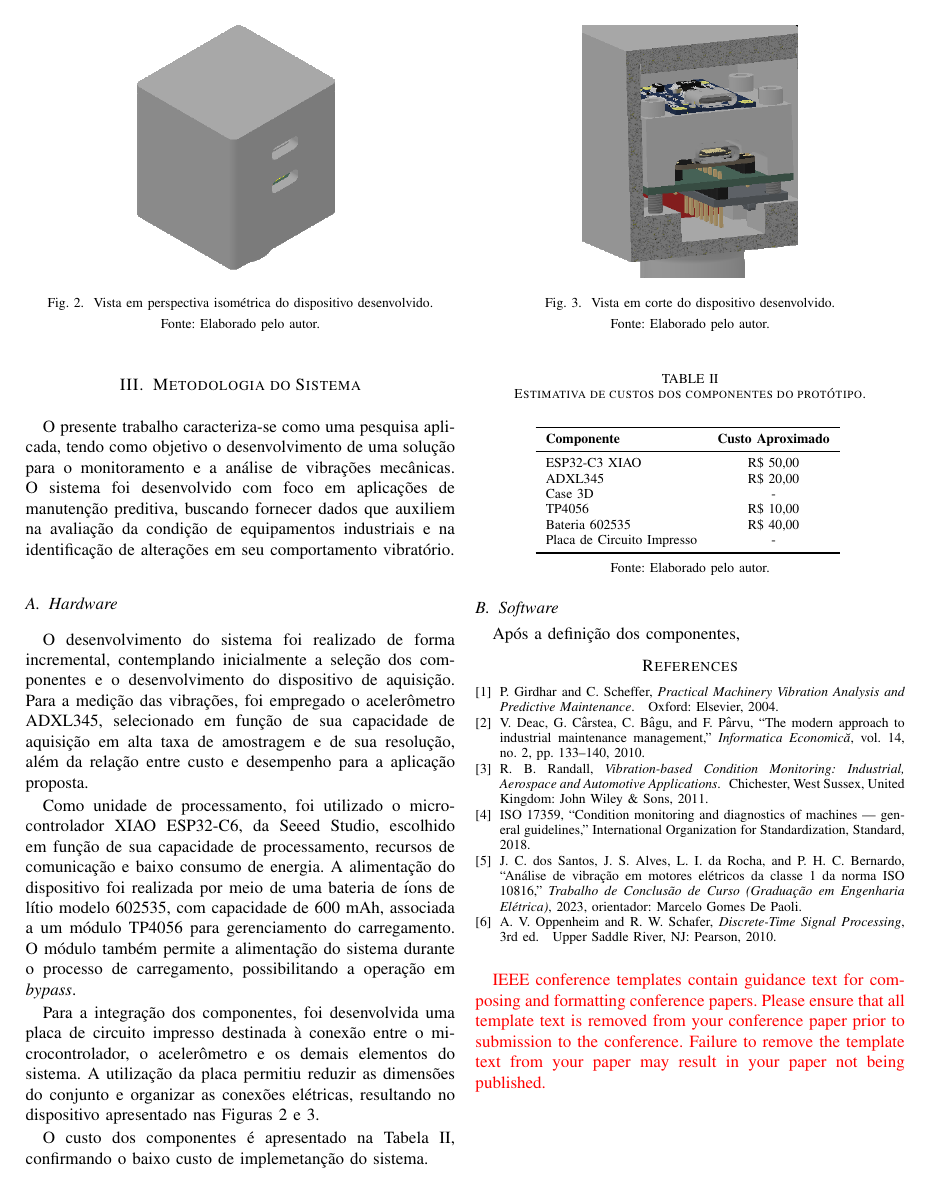
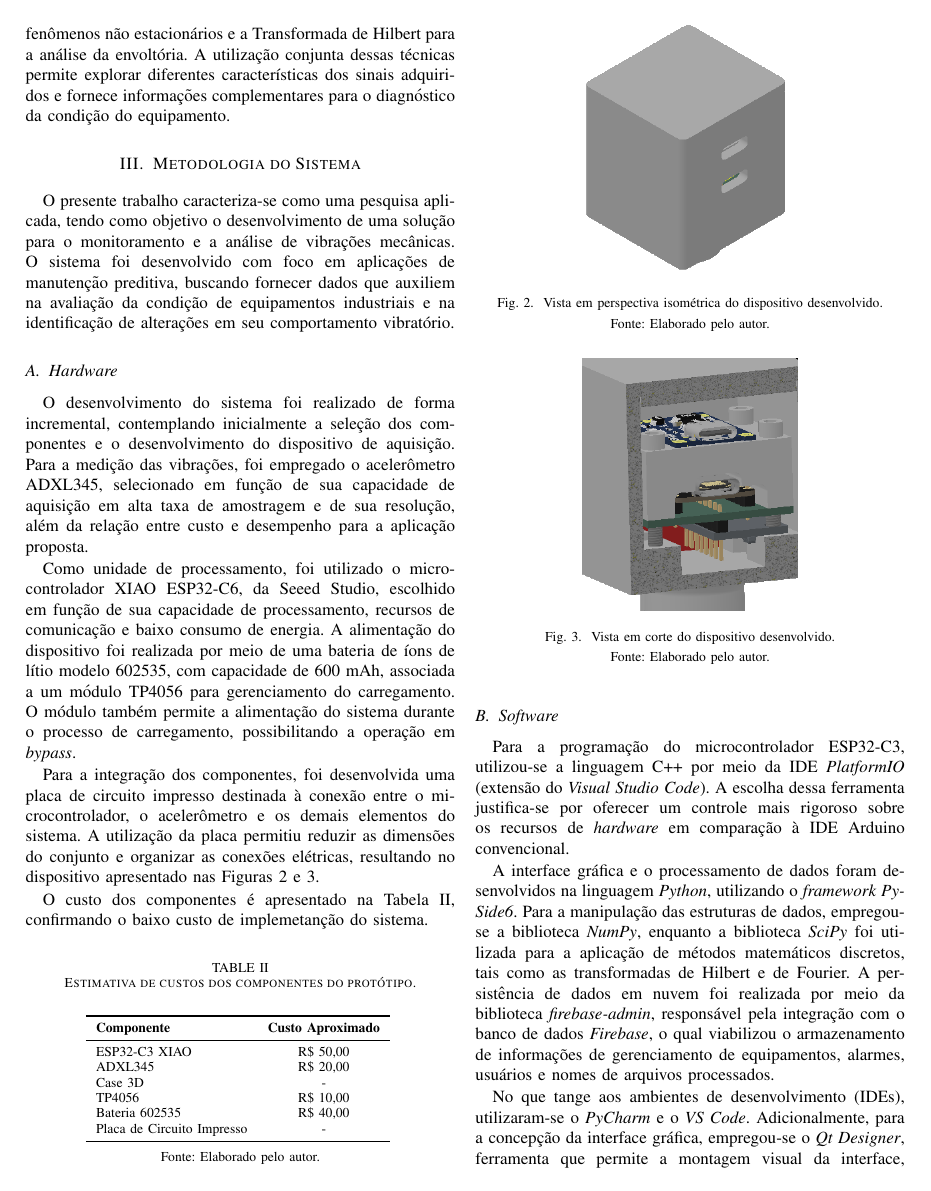
Before and after one commit to gabrielmlemos30/Analise-vibracao-paper, a LaTeX paper (main.tex): page 4 of 4 before the commit and page 4 of 5 after it. Compiled offline with pdfLaTeX; a missing font is replaced by an installed copy or a similar font; a LaTeX package or settings file that is missing is left out.

Commit message:
desenvolvimento

```diff
--- a/main.tex
+++ b/main.tex
@@ -339,5 +339,16 @@ O custo dos componentes é apresentado na Tabela \ref{tab:custos_componentes}, c
     \par {\footnotesize Fonte: Elaborado pelo autor.}
 \end{table}
 \subsection{Software}
+Para a programação do microcontrolador ESP32-C3, utilizou-se a linguagem C++ por meio da IDE \textit{PlatformIO} (extensão do \textit{Visual Studio Code}). A escolha dessa ferramenta justifica-se por oferecer um controle mais rigoroso sobre os recursos de \textit{hardware} em comparação à IDE Arduino convencional.
 
-Após a definição dos componentes,
+A interface gráfica e o processamento de dados foram desenvolvidos na linguagem
+\textit{Python}, utilizando o \textit{framework PySide6}. Para a manipulação das
+estruturas de dados, empregou-se a biblioteca \textit{NumPy}, enquanto a biblioteca
+\textit{SciPy} foi utilizada para a aplicação de métodos matemáticos discretos,
+tais como as transformadas de Hilbert e de Fourier. A persistência de dados em
+nuvem foi realizada por meio da biblioteca \textit{firebase-admin}, responsável pela
+integração com o banco de dados \textit{Firebase}, o qual viabilizou o
+armazenamento de informações de gerenciamento de equipamentos, alarmes, usuários e
+nomes de arquivos processados.
+
+No que tange aos ambientes de desenvolvimento (IDEs), utilizaram-se o \textit{PyCharm} e o \textit{VS Code}. Adicionalmente, para a concepção da interface gráfica, empregou-se o \textit{Qt Designer}, ferramenta que permite a montagem visual da interface, otimizando o desenvolvimento ao evitar a codificação manual exaustiva dos elementos gráficos do \textit{PySide6}.
```
Also changed, not shown: main.pdf, main.tex (21 more changed lines), 5 other files.
